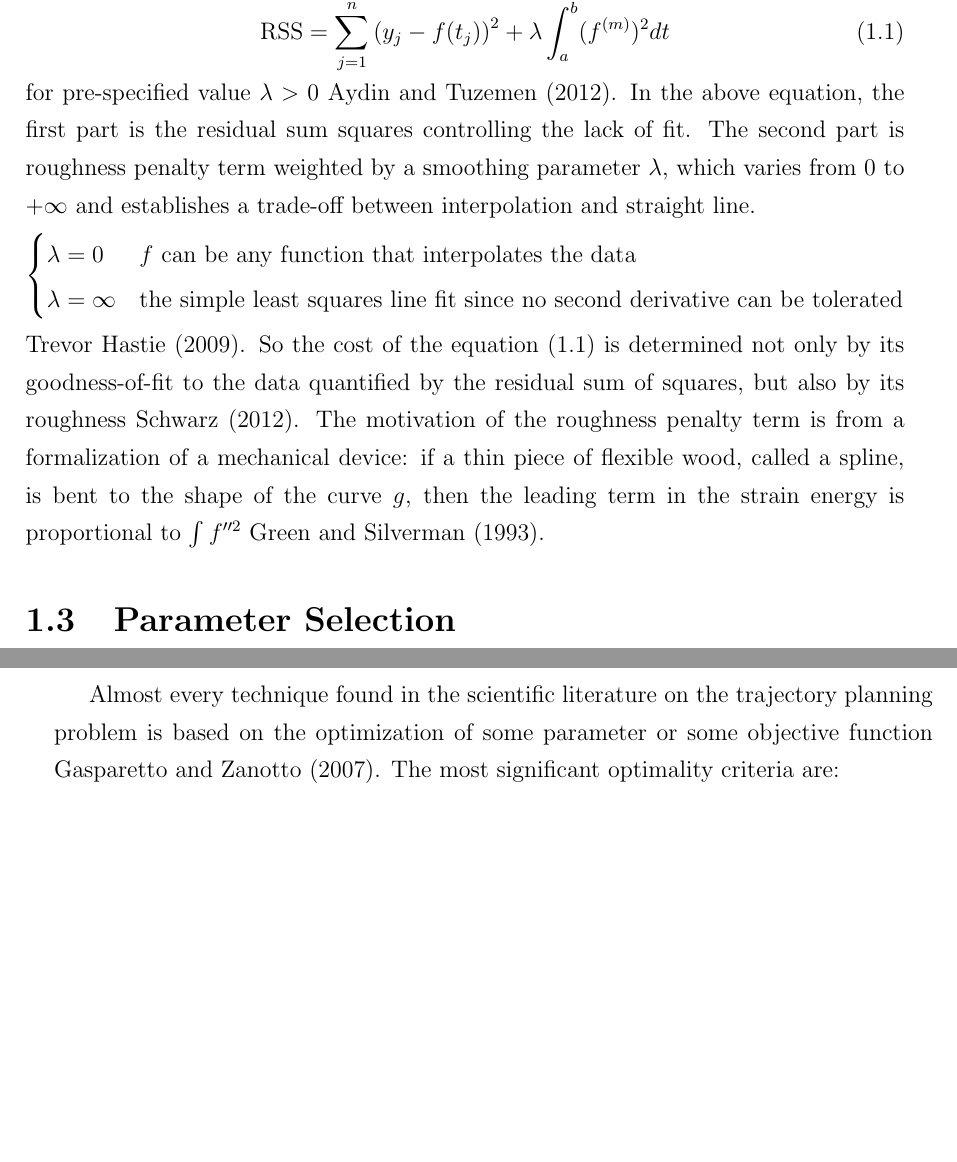
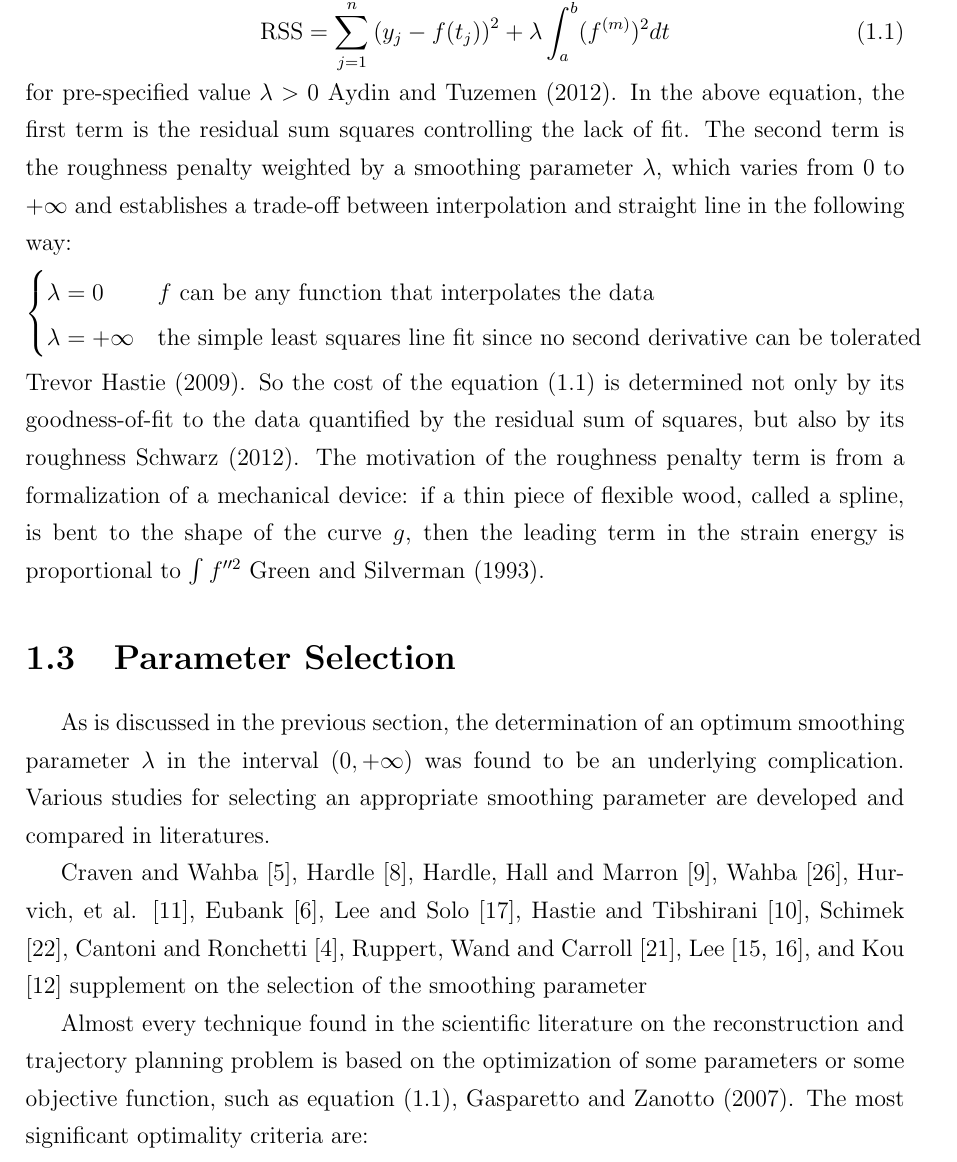
Before and after one commit to jeromecy/thesis, a LaTeX thesis (draft.tex, which reads Chapters/01Intro/Intro.tex): two parts of pages 22 and 23 of 192 before the commit and part of page 22 of 194 after it, the two joined at a grey line, cut so that both start at the same text, the shorter picture padded with empty space. Compiled offline with pdfLaTeX.

Commit message:
update para selection

```diff
--- a/Chapters/01Intro/Intro.tex
+++ b/Chapters/01Intro/Intro.tex
@@ -57,11 +57,11 @@ However, a parametric approach only captures features contained in the preconcei
 \begin{equation}\label{introSmoothingOb}
 \mbox{RSS}=\sum_{j=1}^{n}\left(  y_j-f(t_j)\right) ^2+\lambda\int_a^b (f^{(m)})^2dt
 \end{equation}
-for pre-specified value $\lambda>0$ \cite{aydin2012smoothing}. In the above equation, the first part is the residual sum squares controlling the lack of fit. The second part is roughness penalty term weighted by a smoothing parameter $\lambda$, which varies from 0 to $+\infty$ and establishes a trade-off between interpolation and straight line.
+for pre-specified value $\lambda>0$ \cite{aydin2012smoothing}. In the above equation, the first term is the residual sum squares controlling the lack of fit. The second term is the roughness penalty weighted by a smoothing parameter $\lambda$, which varies from $0$ to $+\infty$ and establishes a trade-off between interpolation and straight line in the following way:
 \begin{align*}
 \begin{cases}
 \lambda = 0  & \mbox{$f$ can be any function that interpolates the data}\\
-\lambda = \infty & \mbox{the simple least squares line fit since no second derivative can be tolerated}\\
+\lambda = +\infty & \mbox{the simple least squares line fit since no second derivative can be tolerated}\\
 \end{cases}
 \end{align*}\cite{esl2009}.
 So the cost of the equation (\ref{introSmoothingOb}) is determined not only by its goodness-of-fit to the data quantified by the residual sum of squares, but also by its roughness \cite{schwarz2012geodesy}. The motivation of the roughness penalty term is from a formalization of a mechanical device: if a thin piece of flexible wood, called a spline, is bent to the shape of the curve $g$, then the leading term in the strain energy is proportional to $\int f''^2$ \cite{green1993nonparametric}.
@@ -82,3 +82,14 @@ So the cost of the equation (\ref{introSmoothingOb}) is determined not only by i
 
 \section{Parameter Selection}
 
+As is discussed in the previous section, the determination of an optimum smoothing parameter $\lambda$ in the interval $(0,+\infty)$ was found to be an underlying complication. Various studies for selecting an appropriate smoothing parameter are developed and compared in literatures.
+
+Craven and Wahba [5], Hardle [8], Hardle, Hall and Marron
+[9], Wahba [26], Hurvich, et al. [11], Eubank [6], Lee and Solo [17], Hastie and Tibshirani
+[10], Schimek [22], Cantoni and Ronchetti [4], Ruppert, Wand and Carroll [21], Lee [15, 16],
+and Kou [12] supplement on the selection of the smoothing parameter
+
+
+
+Almost every technique found in the scientific literature on the reconstruction and trajectory planning problem is based on the optimization of some parameters or some objective function, such as equation (\ref{introSmoothingOb}), \cite{gasparetto2007new}. The most significant optimality criteria are:
+\begin{itemize}
@@ -92,2 +110,0 @@ Some ways are give to estimate the parameter \cite{wood2000modelling}, \cite{kim
-Almost every technique found in the scientific literature on the trajectory planning problem is based on the optimization of some parameter or some objective function \cite{gasparetto2007new}. The most significant optimality criteria are:
-\begin{itemize}
```
Also changed, not shown: Chapters/01Intro/Intro.tex (15 more changed lines), 6 other files.
